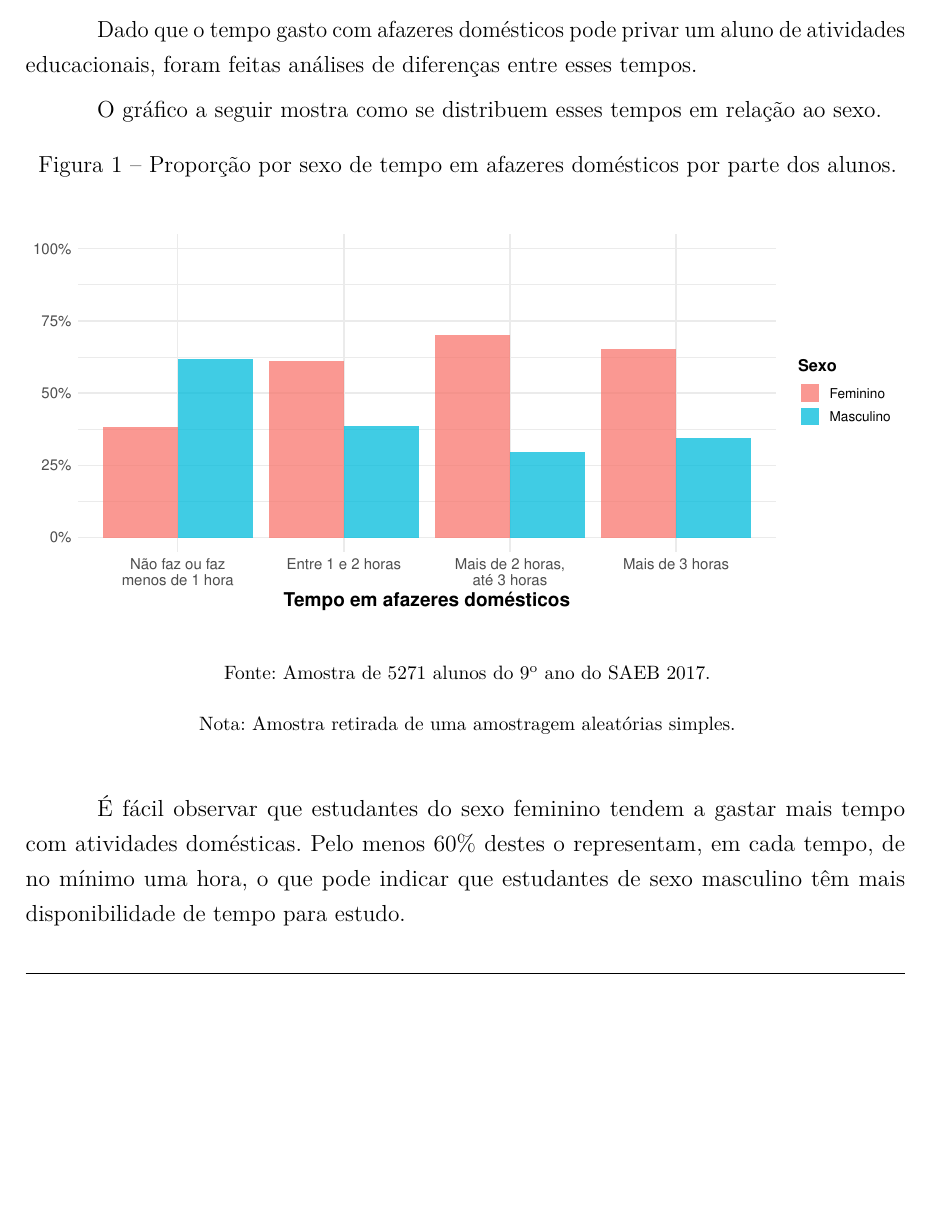
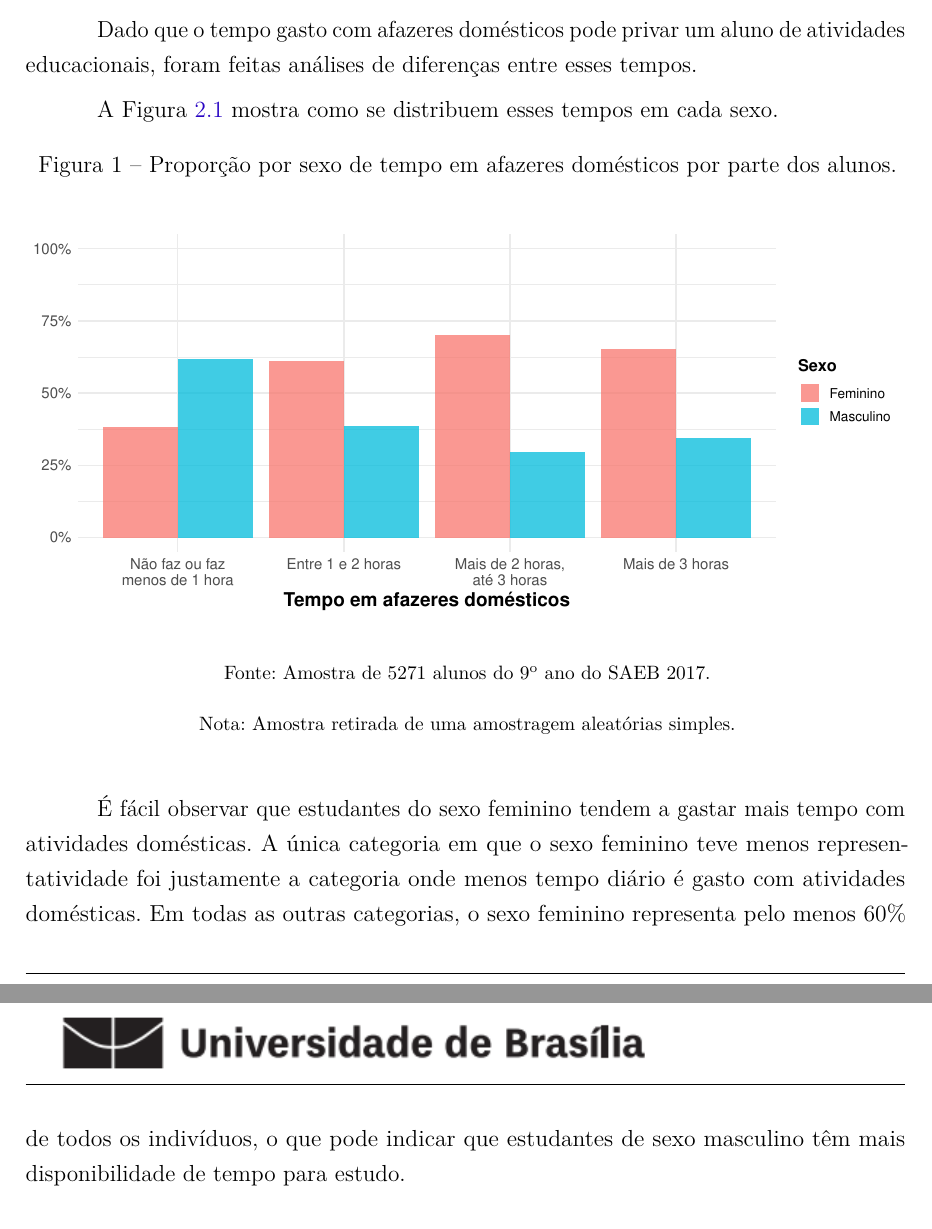
Before and after one commit to kevandrades/saeb-me2-tf, a LaTeX thesis (report/main.tex, which reads report/textuais/resultados.tex): part of page 14 of 28 before the commit and two parts of pages 14 and 15 of 29 after it, the two joined at a grey line, cut so that both start at the same text, the shorter picture padded with empty space. Compiled offline with pdfLaTeX.

Commit message:
improving description of plot

```diff
--- a/report/textuais/resultados.tex
+++ b/report/textuais/resultados.tex
@@ -13,11 +13,12 @@ Dado que o tempo gasto com afazeres domésticos pode privar um aluno
 de atividades educacionais, foram feitas análises de diferenças entre
 esses tempos.
 
-O gráfico a seguir mostra como se distribuem esses tempos em relação ao sexo.
+A Figura \ref{sexo_afazeres} mostra como se distribuem esses tempos em cada sexo.
 %%%%% Gráfico de Sexo por afazeres_domesticos
 \begin{figure}[h]
+    \label{sexo_afazeres}
     \caption{Proporção por sexo de tempo em afazeres domésticos por parte
-    dos alunos.\label{sexo_afazeres}}
+    dos alunos.}
     \begin{center}
         \includegraphics[width=16cm]{img/sexo_afazeres.pdf}
     \end{center}
@@ -26,9 +27,10 @@ O gráfico a seguir mostra como se distribuem esses tempos em relação ao sexo.
 \end{figure}
 
 É fácil observar que estudantes do sexo feminino tendem a gastar mais tempo com atividades
-domésticas. Pelo menos 60\% destes o representam, em cada tempo,
-de no mínimo uma hora, o que pode indicar que estudantes de sexo masculino
-têm mais disponibilidade de tempo para estudo.
+domésticas. A única categoria em que o sexo feminino teve menos representatividade foi
+justamente a categoria onde menos tempo diário é gasto com atividades domésticas.
+Em todas as outras categorias, o sexo feminino representa pelo menos 60\% de todos os indivíduos,
+o que pode indicar que estudantes de sexo masculino têm mais disponibilidade de tempo para estudo.
 
 
 %%%%%%%%%%%%%%%%%%%%%%% Graficos %%%%%%%%%%%%%%%%%%%%%%%%%%%%%%%%%%%%%%%%%%%%%%%%%%%%%%%%%%%%%%%%%
```
